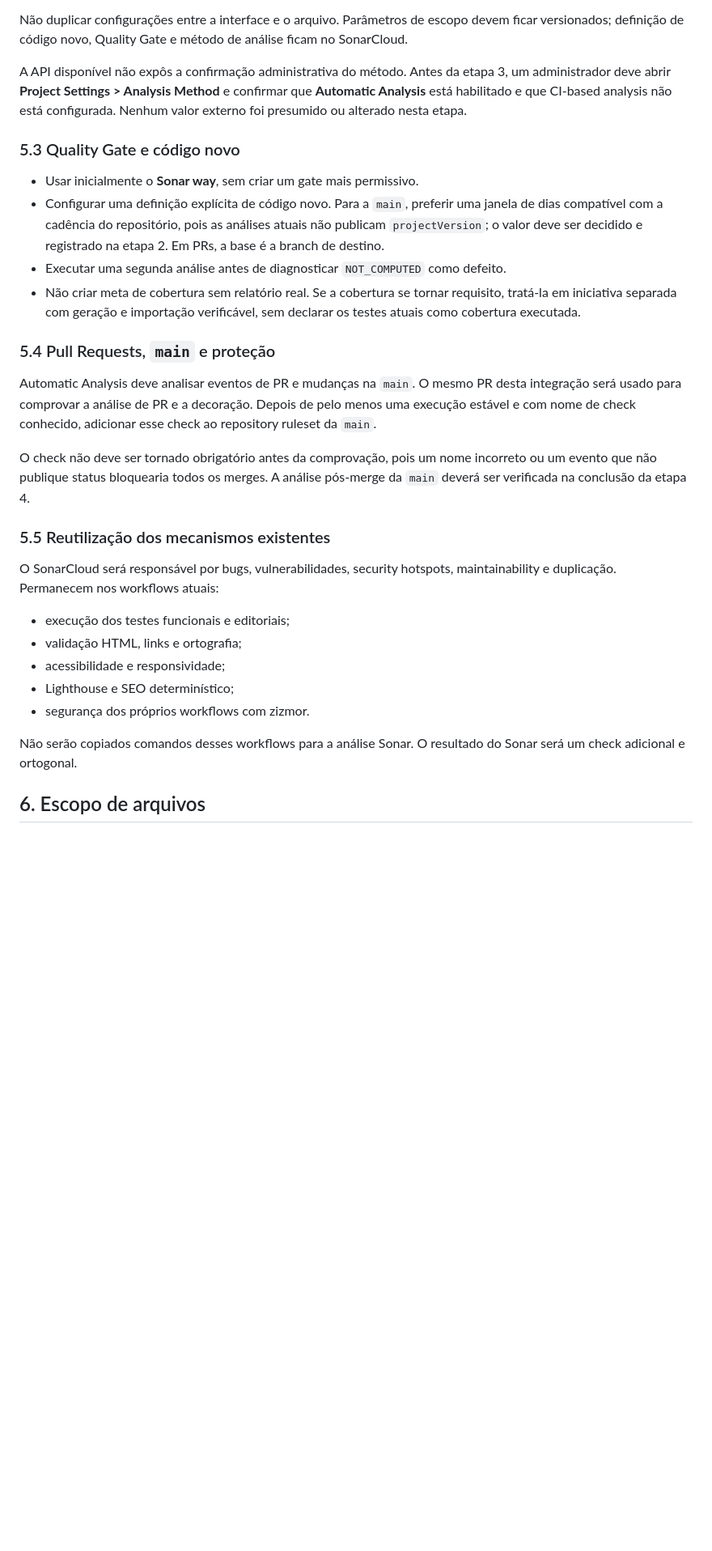
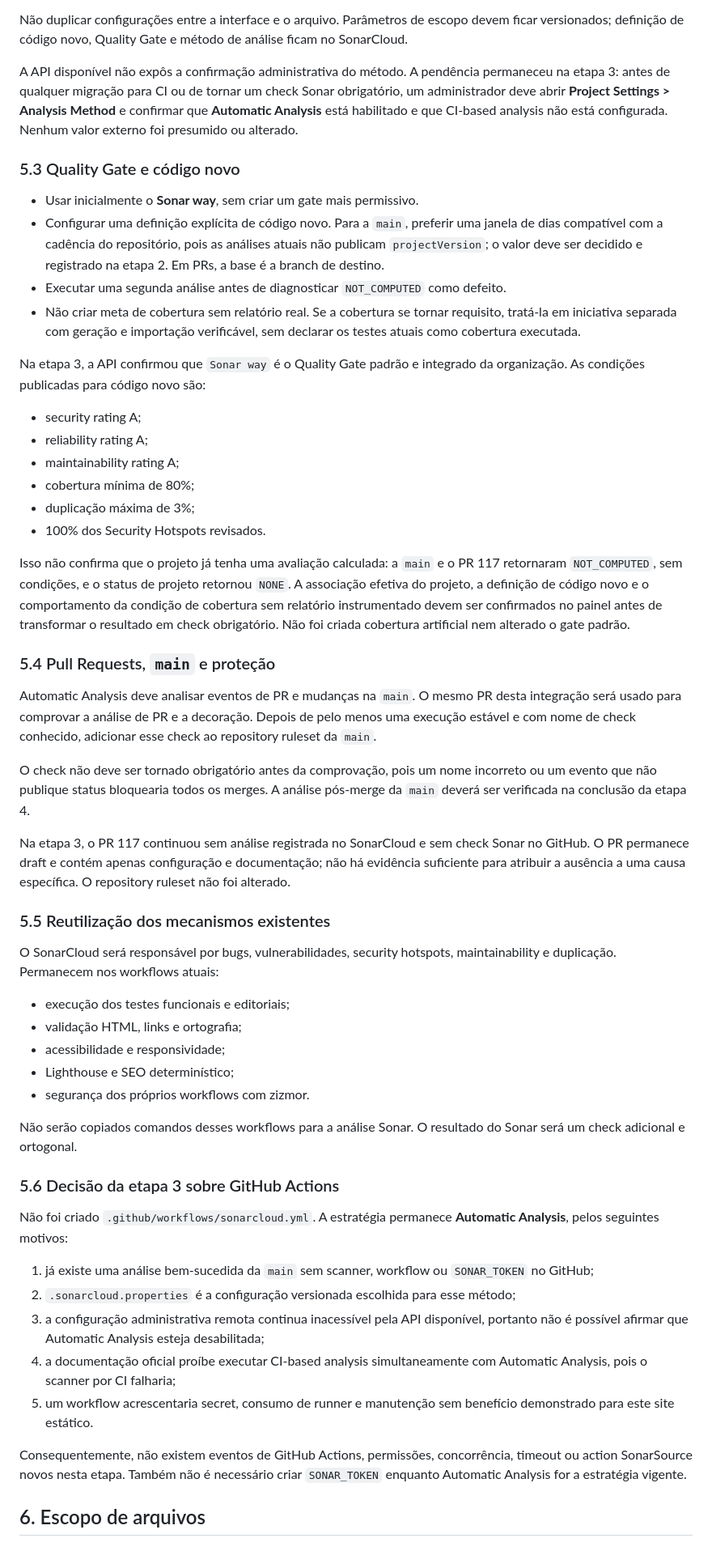
Before and after one commit to rodri-oliveira-dev/rodri-oliveira-dev.github.io, a Markdown page: docs/sonarcloud-integration.md, the part around one of its changes. Shown at 81% size. Drawn GitHub-style; blank space fills up the shorter version.

Commit message:
docs: registrar decisão da integração SonarCloud

```diff
--- a/docs/sonarcloud-integration.md
+++ b/docs/sonarcloud-integration.md
@@ -176,10 +176,11 @@ Não duplicar configurações entre a interface e o arquivo. Parâmetros de esco
 devem ficar versionados; definição de código novo, Quality Gate e método de
 análise ficam no SonarCloud.
 
-A API disponível não expôs a confirmação administrativa do método. Antes da
-etapa 3, um administrador deve abrir **Project Settings > Analysis Method** e
-confirmar que **Automatic Analysis** está habilitado e que CI-based analysis não
-está configurada. Nenhum valor externo foi presumido ou alterado nesta etapa.
+A API disponível não expôs a confirmação administrativa do método. A pendência
+permaneceu na etapa 3: antes de qualquer migração para CI ou de tornar um check
+Sonar obrigatório, um administrador deve abrir **Project Settings > Analysis
+Method** e confirmar que **Automatic Analysis** está habilitado e que CI-based
+analysis não está configurada. Nenhum valor externo foi presumido ou alterado.
 
 ### 5.3 Quality Gate e código novo
 
@@ -193,6 +194,23 @@ está configurada. Nenhum valor externo foi presumido ou alterado nesta etapa.
   requisito, tratá-la em iniciativa separada com geração e importação verificável,
   sem declarar os testes atuais como cobertura executada.
 
+Na etapa 3, a API confirmou que `Sonar way` é o Quality Gate padrão e integrado
+da organização. As condições publicadas para código novo são:
+
+- security rating A;
+- reliability rating A;
+- maintainability rating A;
+- cobertura mínima de 80%;
+- duplicação máxima de 3%;
+- 100% dos Security Hotspots revisados.
+
+Isso não confirma que o projeto já tenha uma avaliação calculada: a `main` e o
+PR 117 retornaram `NOT_COMPUTED`, sem condições, e o status de projeto retornou
+`NONE`. A associação efetiva do projeto, a definição de código novo e o
+comportamento da condição de cobertura sem relatório instrumentado devem ser
+confirmados no painel antes de transformar o resultado em check obrigatório.
+Não foi criada cobertura artificial nem alterado o gate padrão.
+
 ### 5.4 Pull Requests, `main` e proteção
 
 Automatic Analysis deve analisar eventos de PR e mudanças na `main`. O mesmo PR
@@ -203,6 +221,11 @@ check ao repository ruleset da `main`.
 O check não deve ser tornado obrigatório antes da comprovação, pois um nome
 incorreto ou um evento que não publique status bloquearia todos os merges. A
 análise pós-merge da `main` deverá ser verificada na conclusão da etapa 4.
+
+Na etapa 3, o PR 117 continuou sem análise registrada no SonarCloud e sem check
+Sonar no GitHub. O PR permanece draft e contém apenas configuração e
+documentação; não há evidência suficiente para atribuir a ausência a uma causa
+específica. O repository ruleset não foi alterado.
 
 ### 5.5 Reutilização dos mecanismos existentes
 
@@ -217,6 +240,28 @@ maintainability e duplicação. Permanecem nos workflows atuais:
 
 Não serão copiados comandos desses workflows para a análise Sonar. O resultado
 do Sonar será um check adicional e ortogonal.
+
+### 5.6 Decisão da etapa 3 sobre GitHub Actions
+
+Não foi criado `.github/workflows/sonarcloud.yml`. A estratégia permanece
+**Automatic Analysis**, pelos seguintes motivos:
+
+1. já existe uma análise bem-sucedida da `main` sem scanner, workflow ou
+   `SONAR_TOKEN` no GitHub;
+2. `.sonarcloud.properties` é a configuração versionada escolhida para esse
+   método;
+3. a configuração administrativa remota continua inacessível pela API
+   disponível, portanto não é possível afirmar que Automatic Analysis esteja
+   desabilitada;
+4. a documentação oficial proíbe executar CI-based analysis simultaneamente com
+   Automatic Analysis, pois o scanner por CI falharia;
+5. um workflow acrescentaria secret, consumo de runner e manutenção sem benefício
+   demonstrado para este site estático.
+
+Consequentemente, não existem eventos de GitHub Actions, permissões,
+concorrência, timeout ou action SonarSource novos nesta etapa. Também não é
+necessário criar `SONAR_TOKEN` enquanto Automatic Analysis for a estratégia
+vigente.
 
 ## 6. Escopo de arquivos
 
```
Also changed, not shown: other parts of docs/sonarcloud-integration.md (+22 -7 lines).
